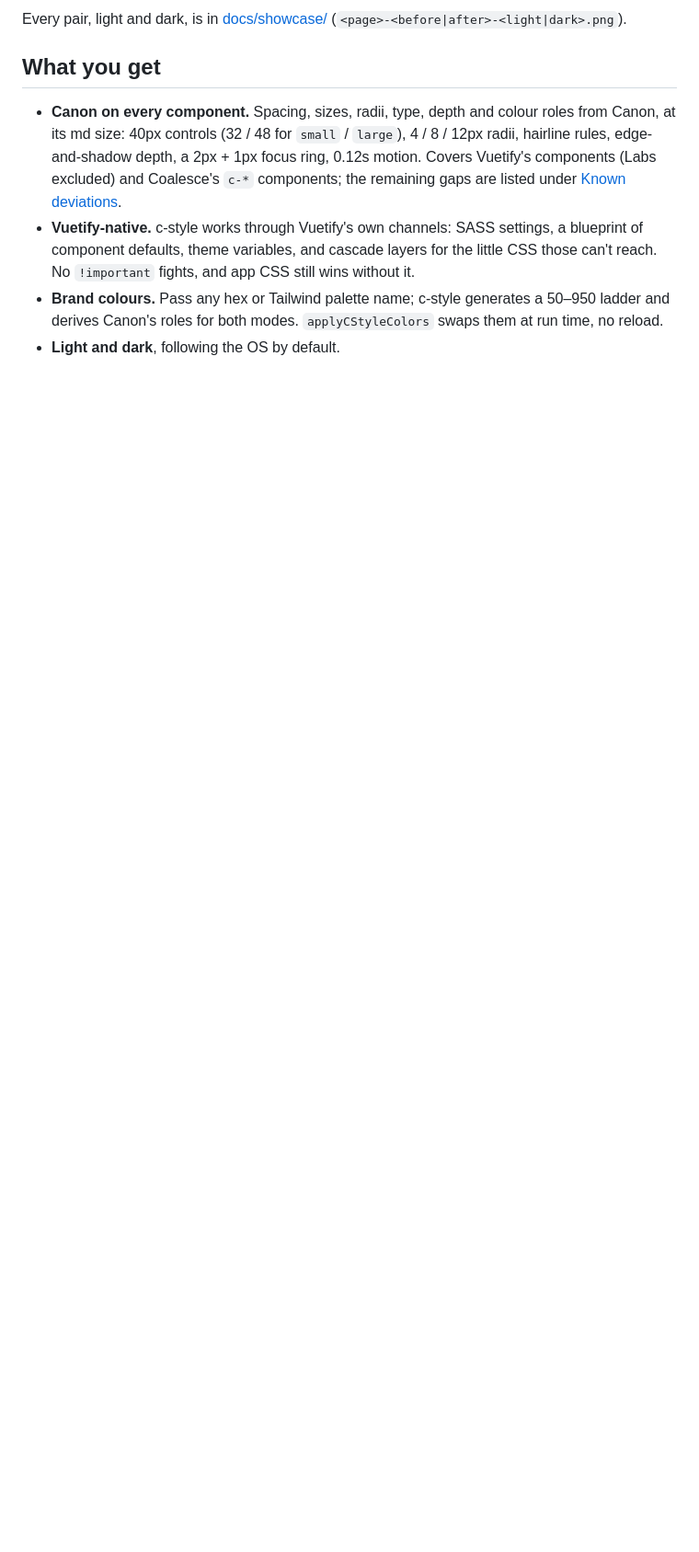
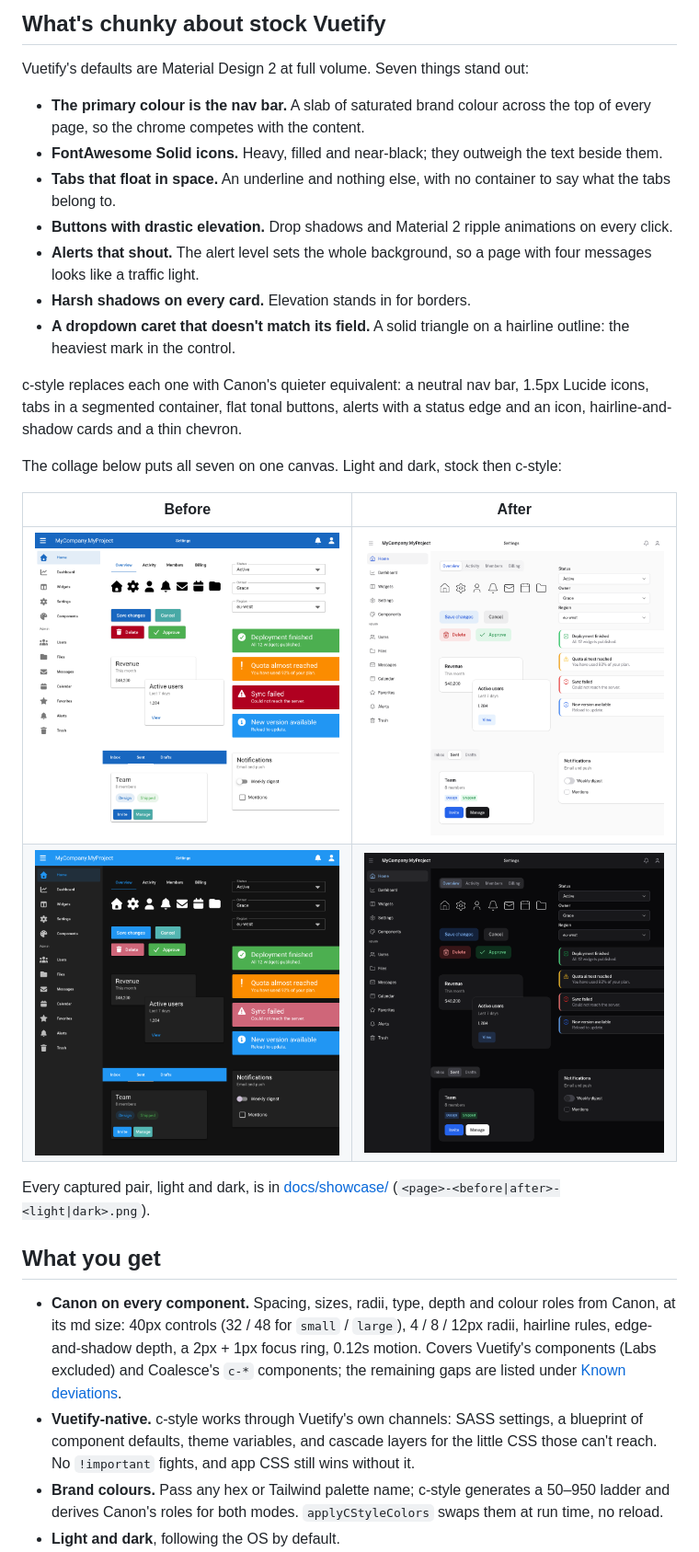
Before and after one commit to twofingerrightclick/coalesce-c-style, a Markdown page: README.md, the part around one of its changes. Shown at 92% size. Drawn GitHub-style; pictures changed too: docs/showcase/collage-after-dark.png (added), docs/showcase/collage-after-light.png (added), docs/showcase/collage-before-dark.png (added); blank space fills up the shorter version.

```diff
--- a/README.md
+++ b/README.md
@@ -42,5 +14,26 @@ Dark:
 
-Every pair, light and dark, is in [docs/showcase/](docs/showcase/) (`<page>-<before|after>-<light|dark>.png`).
+## What's chunky about stock Vuetify
+
+Vuetify's defaults are Material Design 2 at full volume. Seven things stand out:
+
+- **The primary colour is the nav bar.** A slab of saturated brand colour across the top of every page, so the chrome competes with the content.
+- **FontAwesome Solid icons.** Heavy, filled and near-black; they outweigh the text beside them.
+- **Tabs that float in space.** An underline and nothing else, with no container to say what the tabs belong to.
+- **Buttons with drastic elevation.** Drop shadows and Material 2 ripple animations on every click.
+- **Alerts that shout.** The alert level sets the whole background, so a page with four messages looks like a traffic light.
+- **Harsh shadows on every card.** Elevation stands in for borders.
+- **A dropdown caret that doesn't match its field.** A solid triangle on a hairline outline: the heaviest mark in the control.
+
+c-style replaces each one with Canon's quieter equivalent: a neutral nav bar, 1.5px Lucide icons, tabs in a segmented container, flat tonal buttons, alerts with a status edge and an icon, hairline-and-shadow cards and a thin chevron.
+
+The collage below puts all seven on one canvas. Light and dark, stock then c-style:
+
+| Before | After |
+|---|---|
+| ![Components, stock, light](docs/showcase/collage-before-light.png) | ![Components, c-style, light](docs/showcase/collage-after-light.png) |
+| ![Components, stock, dark](docs/showcase/collage-before-dark.png) | ![Components, c-style, dark](docs/showcase/collage-after-dark.png) |
+
+Every captured pair, light and dark, is in [docs/showcase/](docs/showcase/) (`<page>-<before|after>-<light|dark>.png`).
 
 ## What you get
 
```
Also changed, not shown: other parts of README.md (+1 -29 lines), 2 other files.
